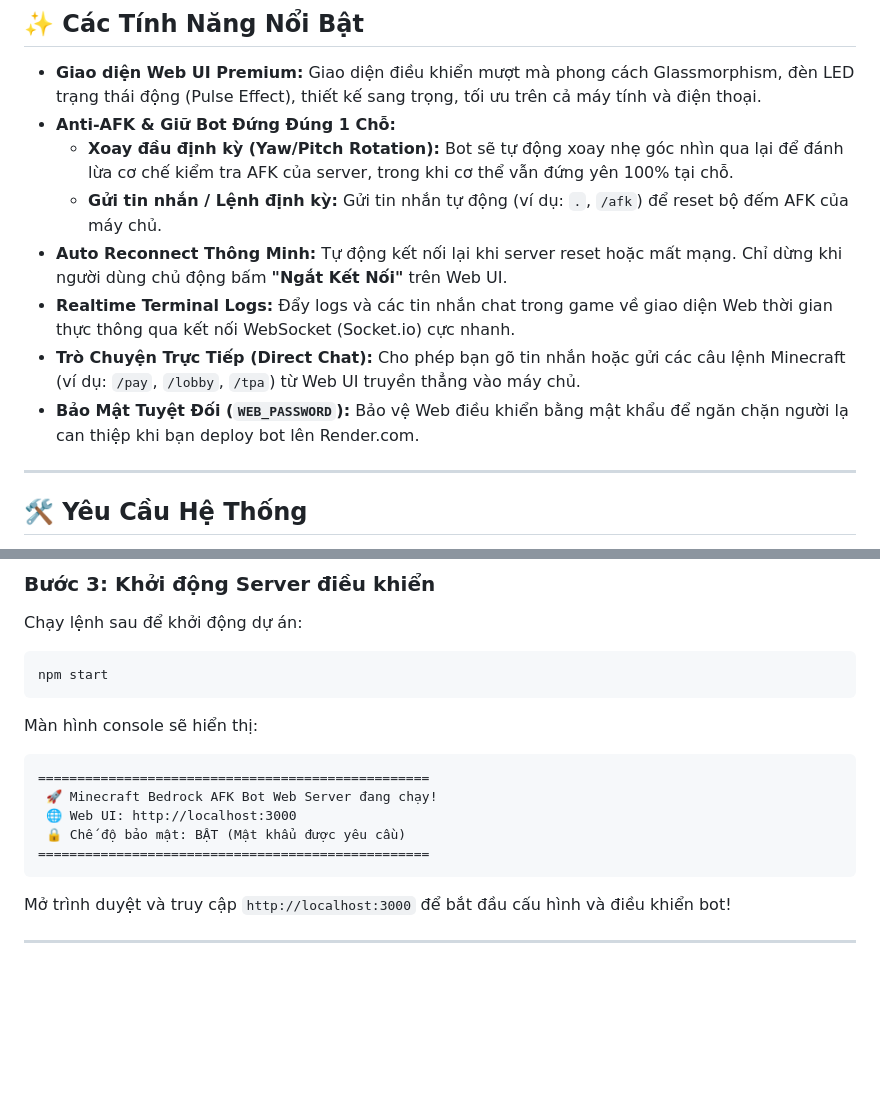
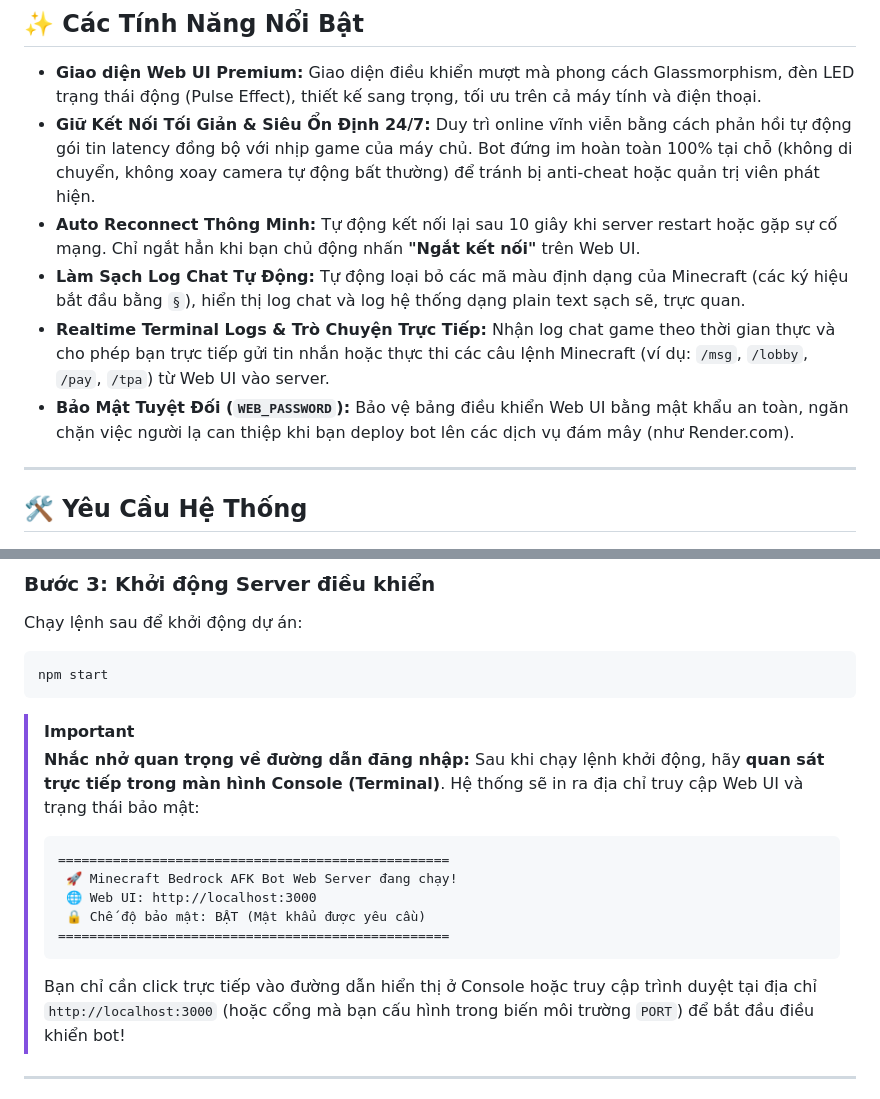
Before and after one commit to LHB16/donut_bot_be, a Markdown page: README.md, 2 parts joined by grey strips. Drawn GitHub-style; blank space fills up the shorter version.

Commit message:
docs: update README with minimal bot features and console log note

````diff
--- a/README.md
+++ b/README.md
@@ -7,13 +7,11 @@ Một dự án bot AFK chuyên nghiệp, ổn định dành riêng cho **Minecra
 ## ✨ Các Tính Năng Nổi Bật
 
 - **Giao diện Web UI Premium:** Giao diện điều khiển mượt mà phong cách Glassmorphism, đèn LED trạng thái động (Pulse Effect), thiết kế sang trọng, tối ưu trên cả máy tính và điện thoại.
-- **Anti-AFK & Giữ Bot Đứng Đúng 1 Chỗ:**
-  - **Xoay đầu định kỳ (Yaw/Pitch Rotation):** Bot sẽ tự động xoay nhẹ góc nhìn qua lại để đánh lừa cơ chế kiểm tra AFK của server, trong khi cơ thể vẫn đứng yên 100% tại chỗ.
-  - **Gửi tin nhắn / Lệnh định kỳ:** Gửi tin nhắn tự động (ví dụ: `.`, `/afk`) để reset bộ đếm AFK của máy chủ.
-- **Auto Reconnect Thông Minh:** Tự động kết nối lại khi server reset hoặc mất mạng. Chỉ dừng khi người dùng chủ động bấm **"Ngắt Kết Nối"** trên Web UI.
-- **Realtime Terminal Logs:** Đẩy logs và các tin nhắn chat trong game về giao diện Web thời gian thực thông qua kết nối WebSocket (Socket.io) cực nhanh.
-- **Trò Chuyện Trực Tiếp (Direct Chat):** Cho phép bạn gõ tin nhắn hoặc gửi các câu lệnh Minecraft (ví dụ: `/pay`, `/lobby`, `/tpa`) từ Web UI truyền thẳng vào máy chủ.
-- **Bảo Mật Tuyệt Đối (`WEB_PASSWORD`):** Bảo vệ Web điều khiển bằng mật khẩu để ngăn chặn người lạ can thiệp khi bạn deploy bot lên Render.com.
+- **Giữ Kết Nối Tối Giản & Siêu Ổn Định 24/7:** Duy trì online vĩnh viễn bằng cách phản hồi tự động gói tin latency đồng bộ với nhịp game của máy chủ. Bot đứng im hoàn toàn 100% tại chỗ (không di chuyển, không xoay camera tự động bất thường) để tránh bị anti-cheat hoặc quản trị viên phát hiện.
+- **Auto Reconnect Thông Minh:** Tự động kết nối lại sau 10 giây khi server restart hoặc gặp sự cố mạng. Chỉ ngắt hẳn khi bạn chủ động nhấn **"Ngắt kết nối"** trên Web UI.
+- **Làm Sạch Log Chat Tự Động:** Tự động loại bỏ các mã màu định dạng của Minecraft (các ký hiệu bắt đầu bằng `§`), hiển thị log chat và log hệ thống dạng plain text sạch sẽ, trực quan.
+- **Realtime Terminal Logs & Trò Chuyện Trực Tiếp:** Nhận log chat game theo thời gian thực và cho phép bạn trực tiếp gửi tin nhắn hoặc thực thi các câu lệnh Minecraft (ví dụ: `/msg`, `/lobby`, `/pay`, `/tpa`) từ Web UI vào server.
+- **Bảo Mật Tuyệt Đối (`WEB_PASSWORD`):** Bảo vệ bảng điều khiển Web UI bằng mật khẩu an toàn, ngăn chặn việc người lạ can thiệp khi bạn deploy bot lên các dịch vụ đám mây (như Render.com).
 
 ---
 
@@ -44,15 +42,18 @@ Chạy lệnh sau để khởi động dự án:
 ```bash
 npm start
 ```
-Màn hình console sẽ hiển thị:
-```text
-==================================================
- 🚀 Minecraft Bedrock AFK Bot Web Server đang chạy!
- 🌐 Web UI: http://localhost:3000
- 🔒 Chế độ bảo mật: BẬT (Mật khẩu được yêu cầu)
-==================================================
-```
-Mở trình duyệt và truy cập `http://localhost:3000` để bắt đầu cấu hình và điều khiển bot!
+
+> [!IMPORTANT]
+> **Nhắc nhở quan trọng về đường dẫn đăng nhập:**
+> Sau khi chạy lệnh khởi động, hãy **quan sát trực tiếp trong màn hình Console (Terminal)**. Hệ thống sẽ in ra địa chỉ truy cập Web UI và trạng thái bảo mật:
+> ```text
+> ==================================================
+>  🚀 Minecraft Bedrock AFK Bot Web Server đang chạy!
+>  🌐 Web UI: http://localhost:3000
+>  🔒 Chế độ bảo mật: BẬT (Mật khẩu được yêu cầu)
+> ==================================================
+> ```
+> Bạn chỉ cần click trực tiếp vào đường dẫn hiển thị ở Console hoặc truy cập trình duyệt tại địa chỉ `http://localhost:3000` (hoặc cổng mà bạn cấu hình trong biến môi trường `PORT`) để bắt đầu điều khiển bot!
 
 ---
 
````
